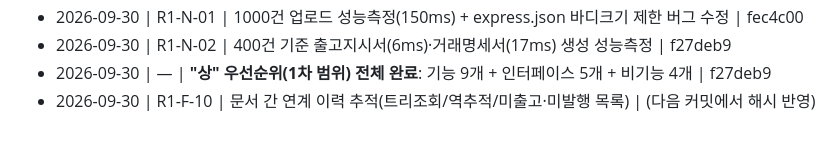
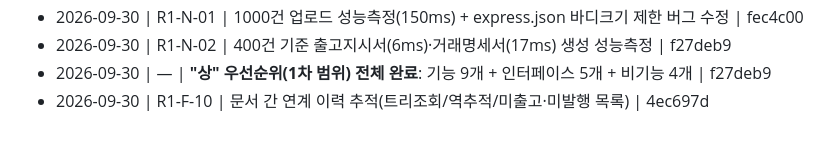
Before and after one commit to superpjh-stack/PyoungChang_Light_MES, a Markdown page: PROGRESS.md, the part around the change. Drawn GitHub-style.

Commit message:
docs: R1-F-10 완료 로그에 커밋 해시 반영
Co-Authored-By: Claude Sonnet 5 <noreply@anthropic.com>
Claude-Session: https://claude.ai/code/session_01Hd89k7K2TNcvYvg8Vm7trj

```diff
--- a/PROGRESS.md
+++ b/PROGRESS.md
@@ -192,4 +192,4 @@
 - 2026-09-30 | R1-N-01 | 1000건 업로드 성능측정(150ms) + express.json 바디크기 제한 버그 수정 | fec4c00
 - 2026-09-30 | R1-N-02 | 400건 기준 출고지시서(6ms)·거래명세서(17ms) 생성 성능측정 | f27deb9
 - 2026-09-30 | — | **"상" 우선순위(1차 범위) 전체 완료**: 기능 9개 + 인터페이스 5개 + 비기능 4개 | f27deb9
-- 2026-09-30 | R1-F-10 | 문서 간 연계 이력 추적(트리조회/역추적/미출고·미발행 목록) | (다음 커밋에서 해시 반영)
+- 2026-09-30 | R1-F-10 | 문서 간 연계 이력 추적(트리조회/역추적/미출고·미발행 목록) | 4ec697d
```
